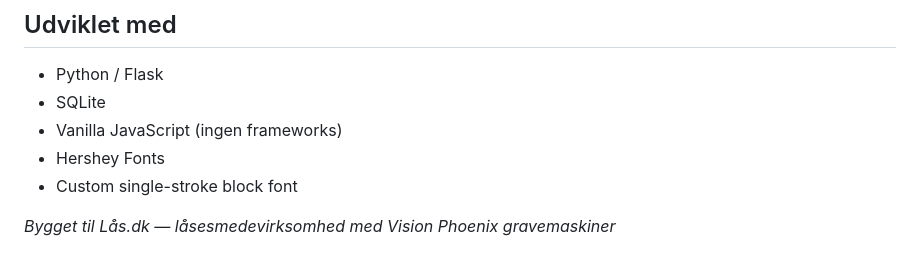
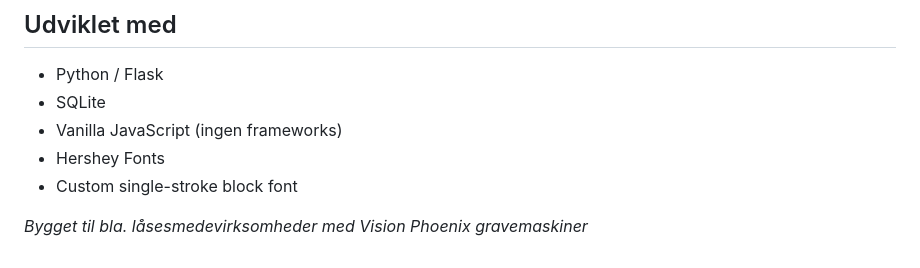
Before and after one commit to GregersK/debian-ngrave, a Markdown page: README.md, the part around the change. GitHub-like rendering.

Commit message:
Update description for Lås.dk project

```diff
--- a/README.md
+++ b/README.md
@@ -188,4 +188,4 @@ MIT License — brug frit, men del forbedringer gerne tilbage.
 - Hershey Fonts
 - Custom single-stroke block font
 
-*Bygget til Lås.dk — låsesmedevirksomhed med Vision Phoenix gravemaskiner*
+*Bygget til bla. låsesmedevirksomheder med Vision Phoenix gravemaskiner*
```
